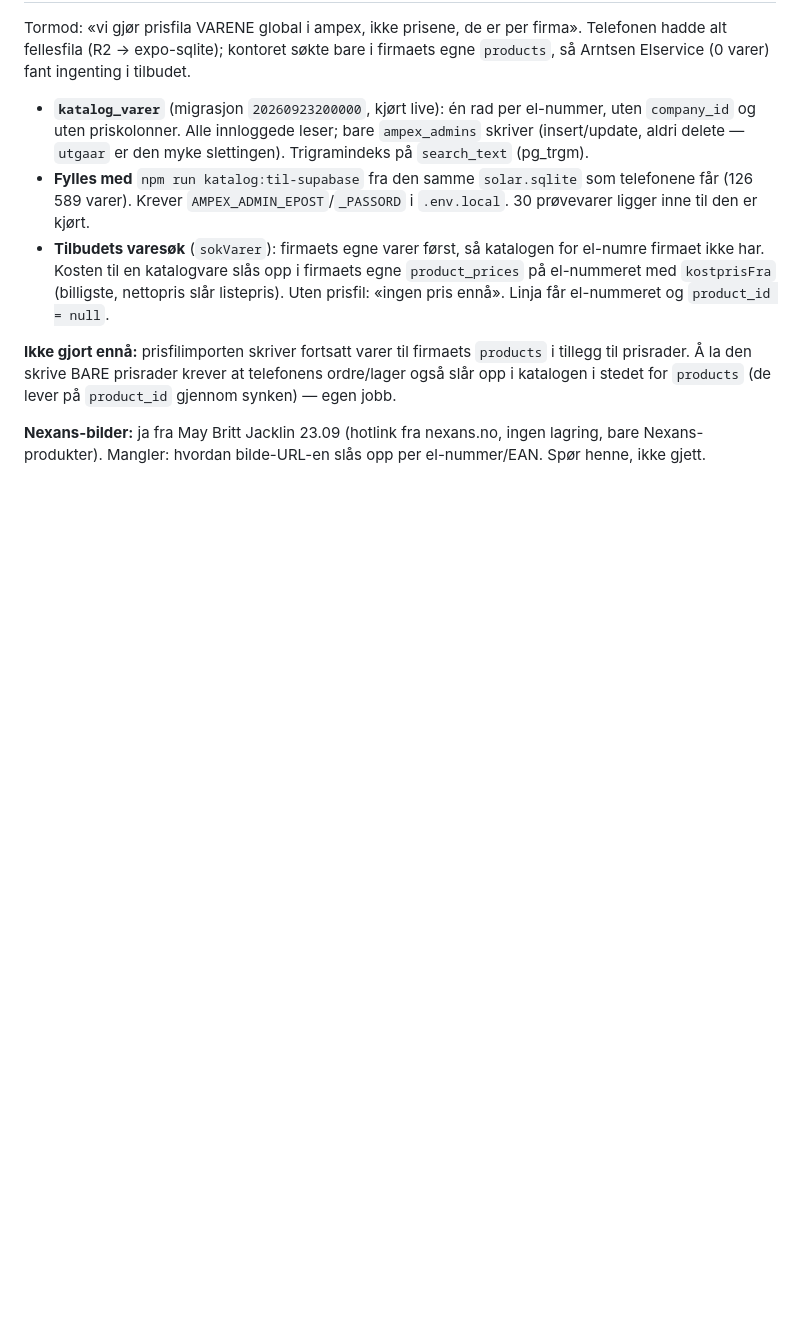
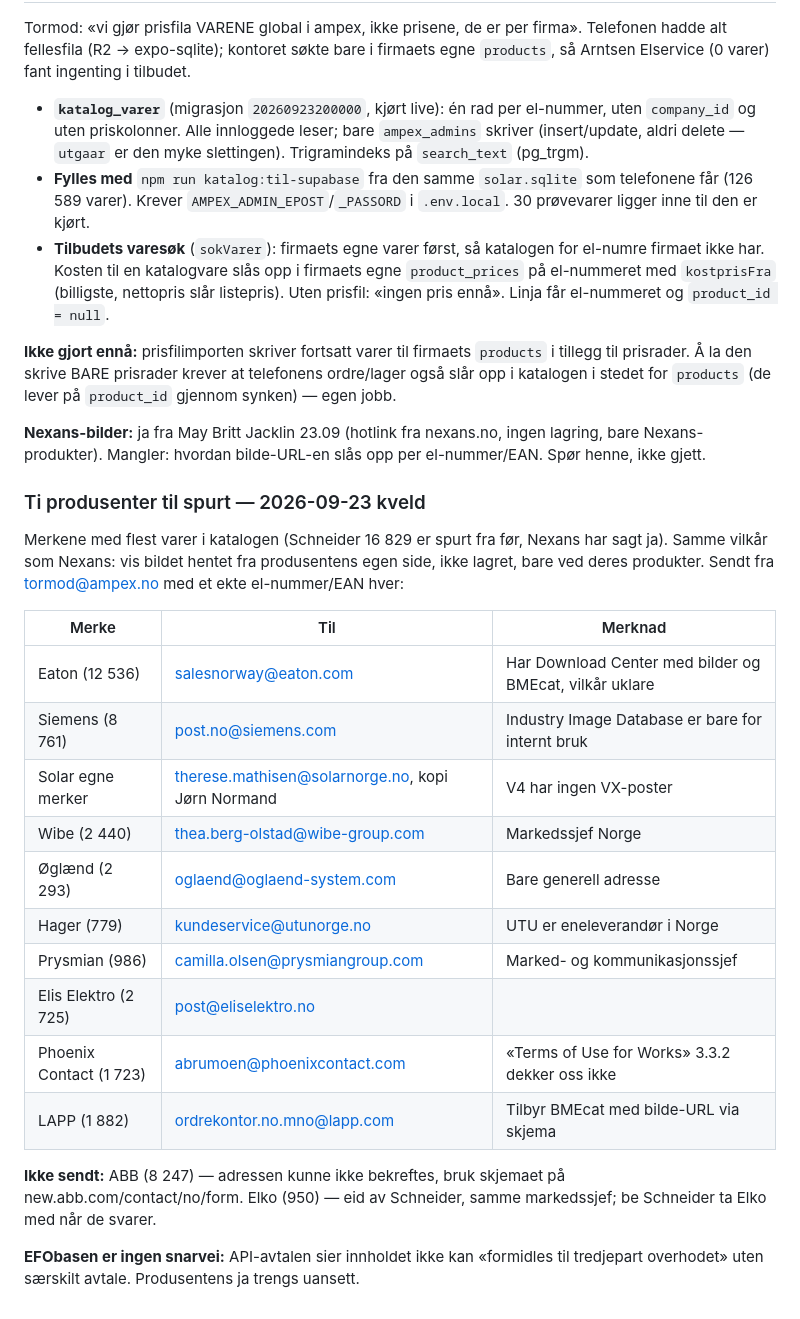
Before and after one commit to stocktormod-design/AmpexRevamped, a Markdown page: docs/GROSSIST_INTEGRASJON.md, the part around the change. GitHub-like rendering; blank space fills up the shorter version.

Commit message:
docs: ti produsenter spurt om produktbilder (hotlink, samme vilkår som Nexans)

```diff
--- a/docs/GROSSIST_INTEGRASJON.md
+++ b/docs/GROSSIST_INTEGRASJON.md
@@ -544,3 +544,30 @@ telefonens ordre/lager også slår opp i katalogen i stedet for `products`
 **Nexans-bilder:** ja fra May Britt Jacklin 23.09 (hotlink fra nexans.no, ingen
 lagring, bare Nexans-produkter). Mangler: hvordan bilde-URL-en slås opp per
 el-nummer/EAN. Spør henne, ikke gjett.
+
+### Ti produsenter til spurt — 2026-09-23 kveld
+
+Merkene med flest varer i katalogen (Schneider 16 829 er spurt fra før, Nexans
+har sagt ja). Samme vilkår som Nexans: vis bildet hentet fra produsentens egen
+side, ikke lagret, bare ved deres produkter. Sendt fra tormod@ampex.no med et
+ekte el-nummer/EAN hver:
+
+| Merke | Til | Merknad |
+|---|---|---|
+| Eaton (12 536) | salesnorway@eaton.com | Har Download Center med bilder og BMEcat, vilkår uklare |
+| Siemens (8 761) | post.no@siemens.com | Industry Image Database er bare for internt bruk |
+| Solar egne merker | therese.mathisen@solarnorge.no, kopi Jørn Normand | V4 har ingen VX-poster |
+| Wibe (2 440) | thea.berg-olstad@wibe-group.com | Markedssjef Norge |
+| Øglænd (2 293) | oglaend@oglaend-system.com | Bare generell adresse |
+| Hager (779) | kundeservice@utunorge.no | UTU er eneleverandør i Norge |
+| Prysmian (986) | camilla.olsen@prysmiangroup.com | Marked- og kommunikasjonssjef |
+| Elis Elektro (2 725) | post@eliselektro.no | |
+| Phoenix Contact (1 723) | abrumoen@phoenixcontact.com | «Terms of Use for Works» 3.3.2 dekker oss ikke |
+| LAPP (1 882) | ordrekontor.no.mno@lapp.com | Tilbyr BMEcat med bilde-URL via skjema |
+
+**Ikke sendt:** ABB (8 247) — adressen kunne ikke bekreftes, bruk skjemaet på
+new.abb.com/contact/no/form. Elko (950) — eid av Schneider, samme markedssjef;
+be Schneider ta Elko med når de svarer.
+
+**EFObasen er ingen snarvei:** API-avtalen sier innholdet ikke kan «formidles
+til tredjepart overhodet» uten særskilt avtale. Produsentens ja trengs uansett.
```
